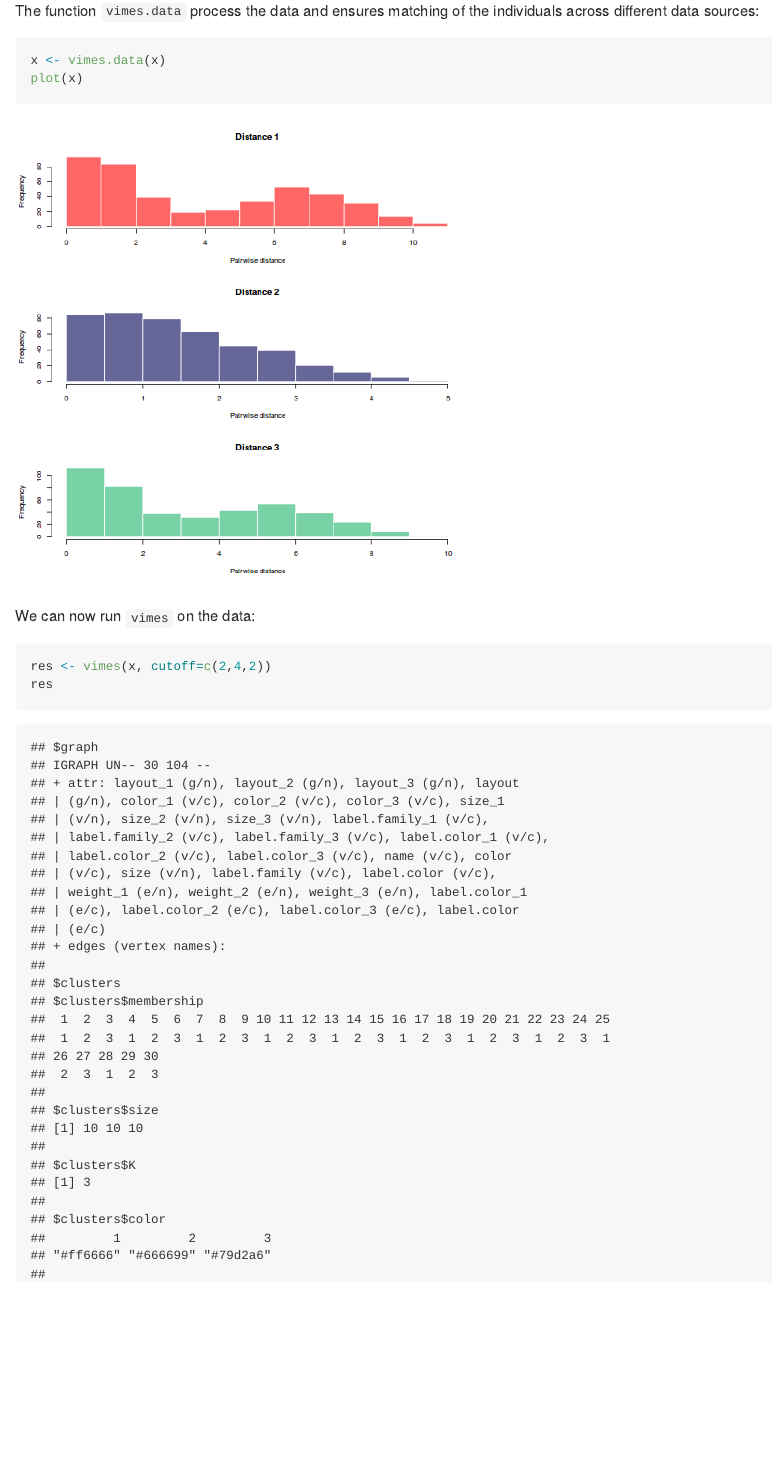
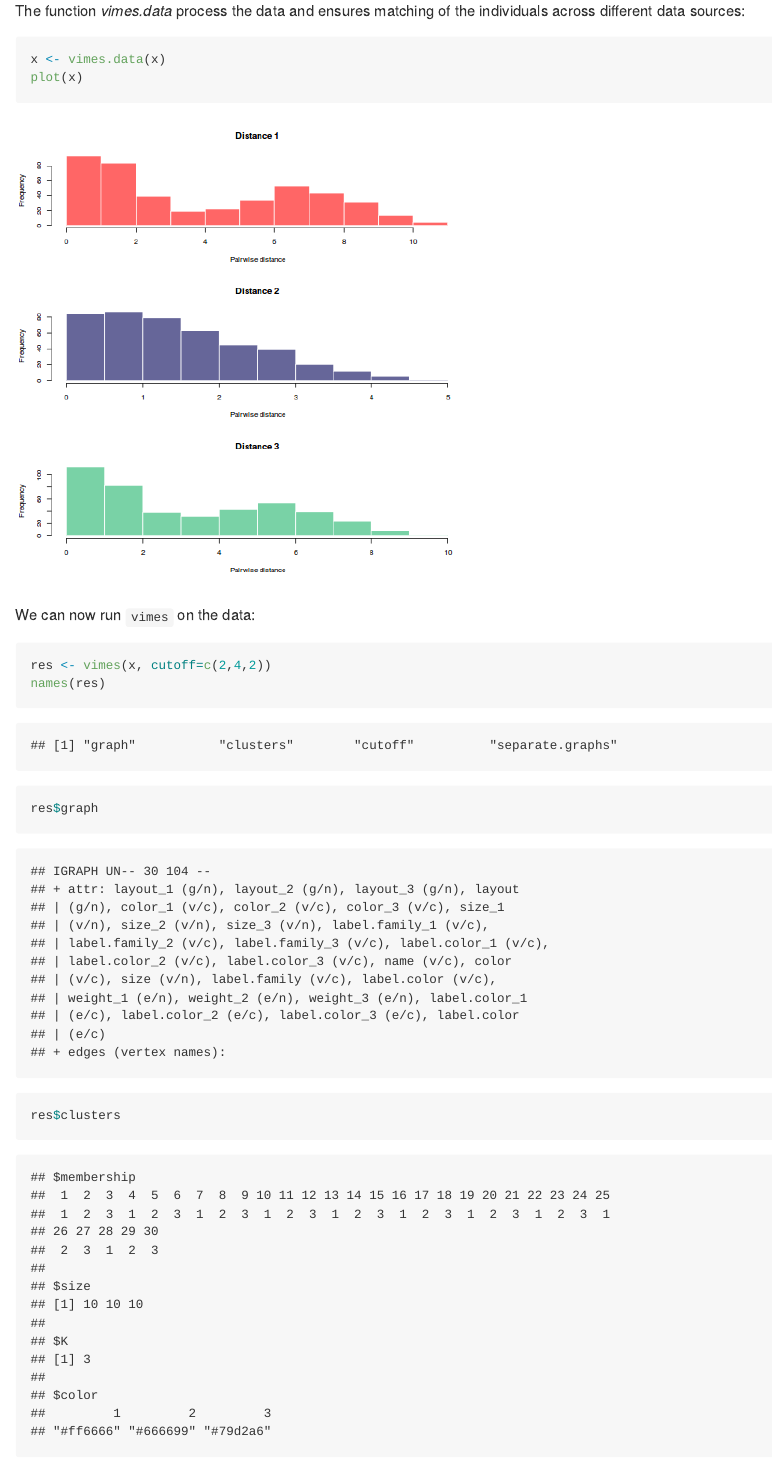
Before and after one commit to reconhub/vimes, an R Markdown document (vignettes/vimes.Rmd): the page in a window 1100 px wide, from 880 px down. The pictures show the output file vignettes/vimes.md that the author committed with the source, drawn offline in the style of GitHub.

Commit message:
fixing vignette

````diff
--- a/vignettes/vimes.Rmd
+++ b/vignettes/vimes.Rmd
@@ -11,7 +11,7 @@ vignette: >
 
 
 ```{r setup, echo=FALSE}
-# set global chunk options: images will be 7x5 inches
+# set global chunk options: images will be 7x7 inches
 knitr::opts_chunk$set(fig.width=7, fig.height=7, fig.path="figs/")
 options(digits = 4)
 ```
@@ -54,7 +54,7 @@ dat3 <- rnorm(30, c(8,1,2))
 x <- lapply(list(dat1, dat2, dat3), dist)
 ```
 
-The function `vimes.data` process the data and ensures matching of the individuals across different data sources:
+The function *vimes.data* process the data and ensures matching of the individuals across different data sources:
 
 ```{r vimesdata}
 x <- vimes.data(x)
@@ -64,7 +64,10 @@ plot(x)
 We can now run `vimes` on the data:
 ```{r vimes}
 res <- vimes(x, cutoff=c(2,4,2))
-res
+names(res)
+
+res$graph
+res$clusters
 ```
 
 The main graph is:
````
Also changed, not shown: README.md, vignettes/figs/vimes-1.png (deleted), vignettes/vimes.md.
